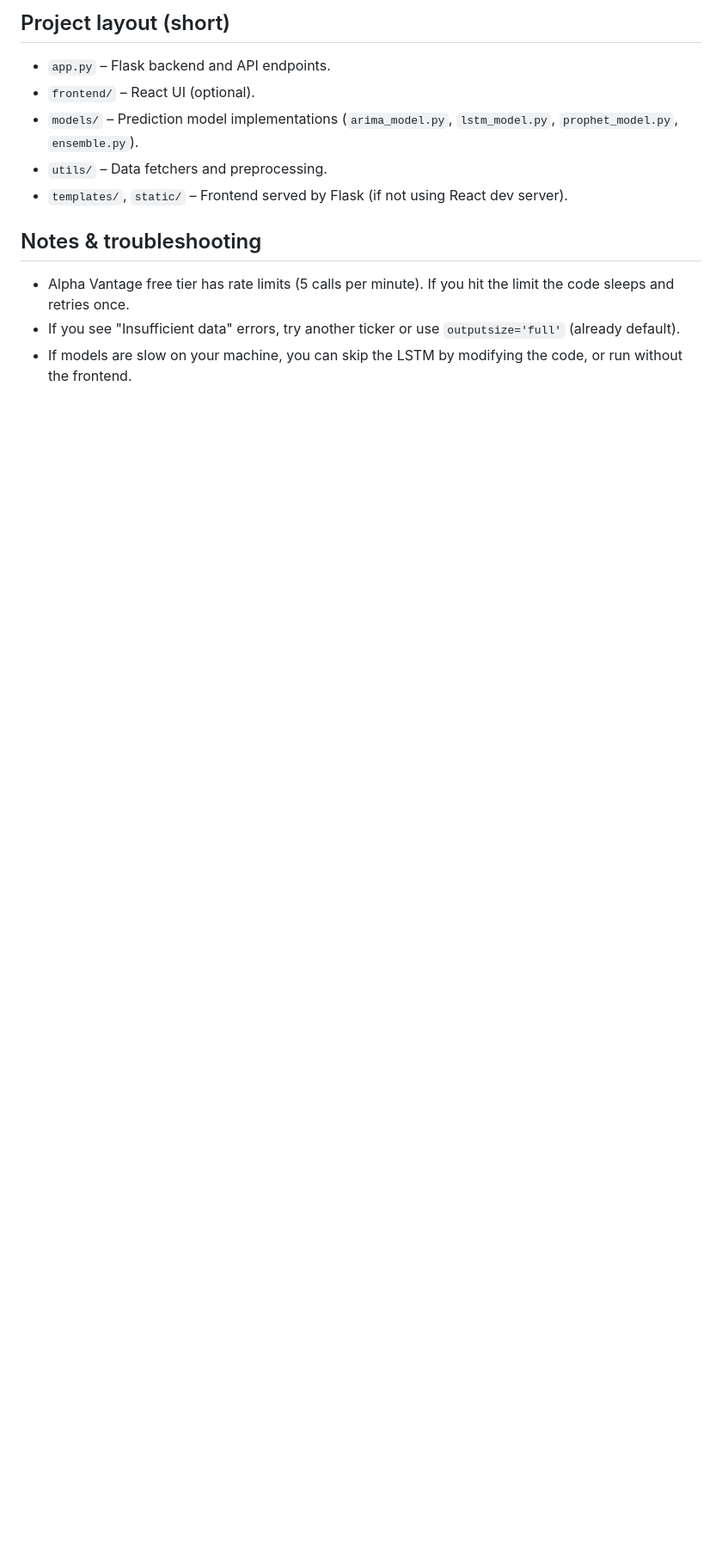
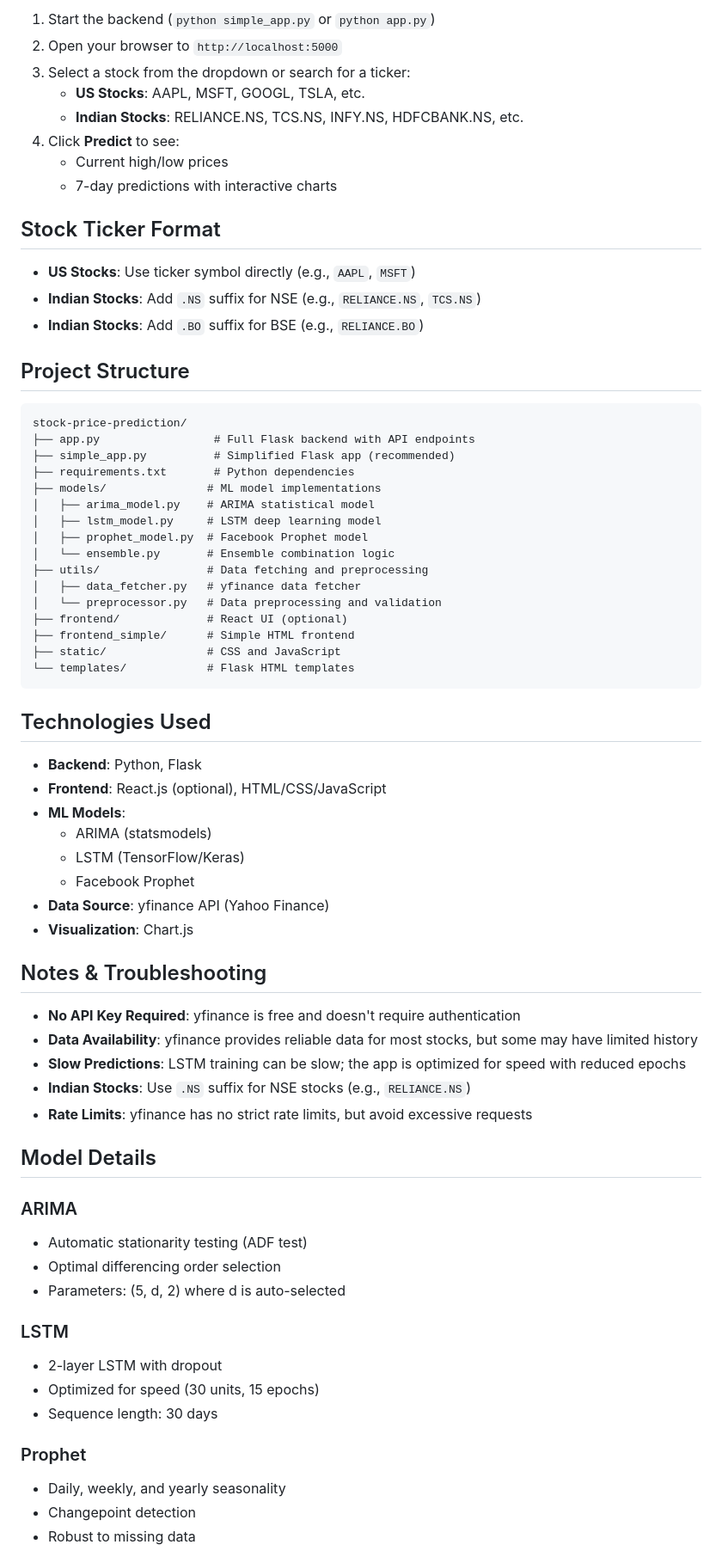
Before and after one commit to vaibhav-pat/Stock-Price-Prediction-System, a Markdown page: README.md, the part around one of its changes. Shown at 86% size. Rendered like a GitHub page; blank space fills up the shorter version.

Commit message:
Update README: Changed from Alpha Vantage to yfinance API, added Indian stocks support, improved documentation

````diff
--- a/README.md
+++ b/README.md
@@ -64,12 +74,73 @@ The frontend will usually run on `http://localhost:3000` and talk to the backend
 
-## Project layout (short)
-- `app.py` – Flask backend and API endpoints.
-- `frontend/` – React UI (optional).
-- `models/` – Prediction model implementations (`arima_model.py`, `lstm_model.py`, `prophet_model.py`, `ensemble.py`).
-- `utils/` – Data fetchers and preprocessing.
-- `templates/`, `static/` – Frontend served by Flask (if not using React dev server).
+1. Start the backend (`python simple_app.py` or `python app.py`)
+2. Open your browser to `http://localhost:5000`
+3. Select a stock from the dropdown or search for a ticker:
+   - **US Stocks**: AAPL, MSFT, GOOGL, TSLA, etc.
+   - **Indian Stocks**: RELIANCE.NS, TCS.NS, INFY.NS, HDFCBANK.NS, etc.
+4. Click **Predict** to see:
+   - Current high/low prices
+   - 7-day predictions with interactive charts
 
-## Notes & troubleshooting
-- Alpha Vantage free tier has rate limits (5 calls per minute). If you hit the limit the code sleeps and retries once.
-- If you see "Insufficient data" errors, try another ticker or use `outputsize='full'` (already default).
-- If models are slow on your machine, you can skip the LSTM by modifying the code, or run without the frontend.
+## Stock Ticker Format
+
+- **US Stocks**: Use ticker symbol directly (e.g., `AAPL`, `MSFT`)
+- **Indian Stocks**: Add `.NS` suffix for NSE (e.g., `RELIANCE.NS`, `TCS.NS`)
+- **Indian Stocks**: Add `.BO` suffix for BSE (e.g., `RELIANCE.BO`)
+
+## Project Structure
+
+```
+stock-price-prediction/
+├── app.py                 # Full Flask backend with API endpoints
+├── simple_app.py          # Simplified Flask app (recommended)
+├── requirements.txt       # Python dependencies
+├── models/               # ML model implementations
+│   ├── arima_model.py    # ARIMA statistical model
+│   ├── lstm_model.py     # LSTM deep learning model
+│   ├── prophet_model.py  # Facebook Prophet model
+│   └── ensemble.py       # Ensemble combination logic
+├── utils/                # Data fetching and preprocessing
+│   ├── data_fetcher.py   # yfinance data fetcher
+│   └── preprocessor.py   # Data preprocessing and validation
+├── frontend/             # React UI (optional)
+├── frontend_simple/      # Simple HTML frontend
+├── static/               # CSS and JavaScript
+└── templates/            # Flask HTML templates
+```
+
+## Technologies Used
+
+- **Backend**: Python, Flask
+- **Frontend**: React.js (optional), HTML/CSS/JavaScript
+- **ML Models**:
+  - ARIMA (statsmodels)
+  - LSTM (TensorFlow/Keras)
+  - Facebook Prophet
+- **Data Source**: yfinance API (Yahoo Finance)
+- **Visualization**: Chart.js
+
+## Notes & Troubleshooting
+
+- **No API Key Required**: yfinance is free and doesn't require authentication
+- **Data Availability**: yfinance provides reliable data for most stocks, but some may have limited history
+- **Slow Predictions**: LSTM training can be slow; the app is optimized for speed with reduced epochs
+- **Indian Stocks**: Use `.NS` suffix for NSE stocks (e.g., `RELIANCE.NS`)
+- **Rate Limits**: yfinance has no strict rate limits, but avoid excessive requests
+
+## Model Details
+
+### ARIMA
+- Automatic stationarity testing (ADF test)
+- Optimal differencing order selection
+- Parameters: (5, d, 2) where d is auto-selected
+
+### LSTM
+- 2-layer LSTM with dropout
+- Optimized for speed (30 units, 15 epochs)
+- Sequence length: 30 days
+
+### Prophet
+- Daily, weekly, and yearly seasonality
+- Changepoint detection
+- Robust to missing data
+
````
Also changed, not shown: other parts of README.md (+49 -38 lines).
